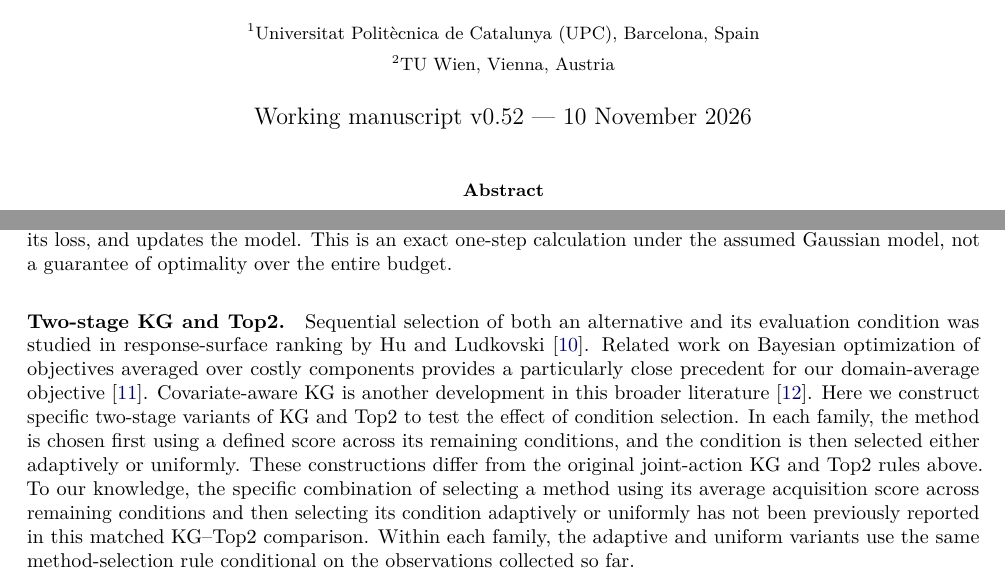
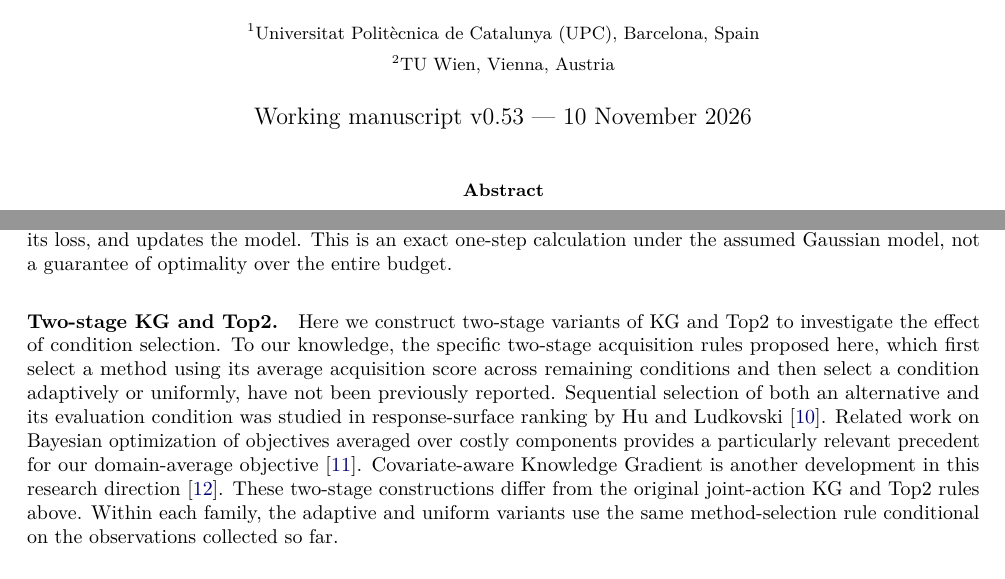
Before and after one commit to ildefons/praise-cao-sim, a LaTeX paper (first_science/b1/planb_validation/paper_systems/main.tex): two parts of pages 1 and 5 of 12, joined at a grey line, cut so that both start at the same text. Compiled offline with pdfLaTeX.

Commit message:
Lead two-stage policy discussion with qualified novelty claim then situate in prior work

```diff
--- a/first_science/b1/planb_validation/paper_systems/main.tex
+++ b/first_science/b1/planb_validation/paper_systems/main.tex
@@ -22,7 +22,7 @@
 \author{Ildefons Magrans de Abril$^{1}$ \and Xavier Franch$^{1}$ \and Schahram Dustdar$^{2}$\\[6pt]
 \small $^{1}$Universitat Polit\`ecnica de Catalunya (UPC), Barcelona, Spain\\
 \small $^{2}$TU Wien, Vienna, Austria}
-\date{Working manuscript v0.52 --- 10 November 2026}
+\date{Working manuscript v0.53 --- 10 November 2026}
 
 \begin{document}
 \maketitle
@@ -193,7 +193,7 @@ The score estimates the expected benefit of one more evaluation for selecting th
 At each step, the policy selects the unused method--condition pair $(a,c)$ with the highest KG score, observes its loss, and updates the model. This is an exact one-step calculation under the assumed Gaussian model, not a guarantee of optimality over the entire budget.
 
 \paragraph{Two-stage KG and Top2.}
-Sequential selection of both an alternative and its evaluation condition was studied in response-surface ranking by Hu and Ludkovski \cite{hu2017}. Related work on Bayesian optimization of objectives averaged over costly components provides a particularly close precedent for our domain-average objective \cite{toscano2022}. Covariate-aware KG is another development in this broader literature \cite{ding2022}. Here we construct specific two-stage variants of KG and Top2 to test the effect of condition selection. In each family, the method is chosen first using a defined score across its remaining conditions, and the condition is then selected either adaptively or uniformly. These constructions differ from the original joint-action KG and Top2 rules above. To our knowledge, the specific combination of selecting a method using its average acquisition score across remaining conditions and then selecting its condition adaptively or uniformly has not been previously reported in this matched KG--Top2 comparison. Within each family, the adaptive and uniform variants use the same method-selection rule conditional on the observations collected so far.
+Here we construct two-stage variants of KG and Top2 to investigate the effect of condition selection. To our knowledge, the specific two-stage acquisition rules proposed here, which first select a method using its average acquisition score across remaining conditions and then select a condition adaptively or uniformly, have not been previously reported. Sequential selection of both an alternative and its evaluation condition was studied in response-surface ranking by Hu and Ludkovski \cite{hu2017}. Related work on Bayesian optimization of objectives averaged over costly components provides a particularly relevant precedent for our domain-average objective \cite{toscano2022}. Covariate-aware Knowledge Gradient is another development in this research direction \cite{ding2022}. These two-stage constructions differ from the original joint-action KG and Top2 rules above. Within each family, the adaptive and uniform variants use the same method-selection rule conditional on the observations collected so far.
 
 \emph{Two-stage KG:} first choose a predictor maximizing the \emph{mean} $\operatorname{KG}(a,c)$ over its remaining conditions. The adaptive variant then chooses that predictor's maximum-KG unobserved condition; the uniform variant draws an unobserved condition uniformly.
 
```
